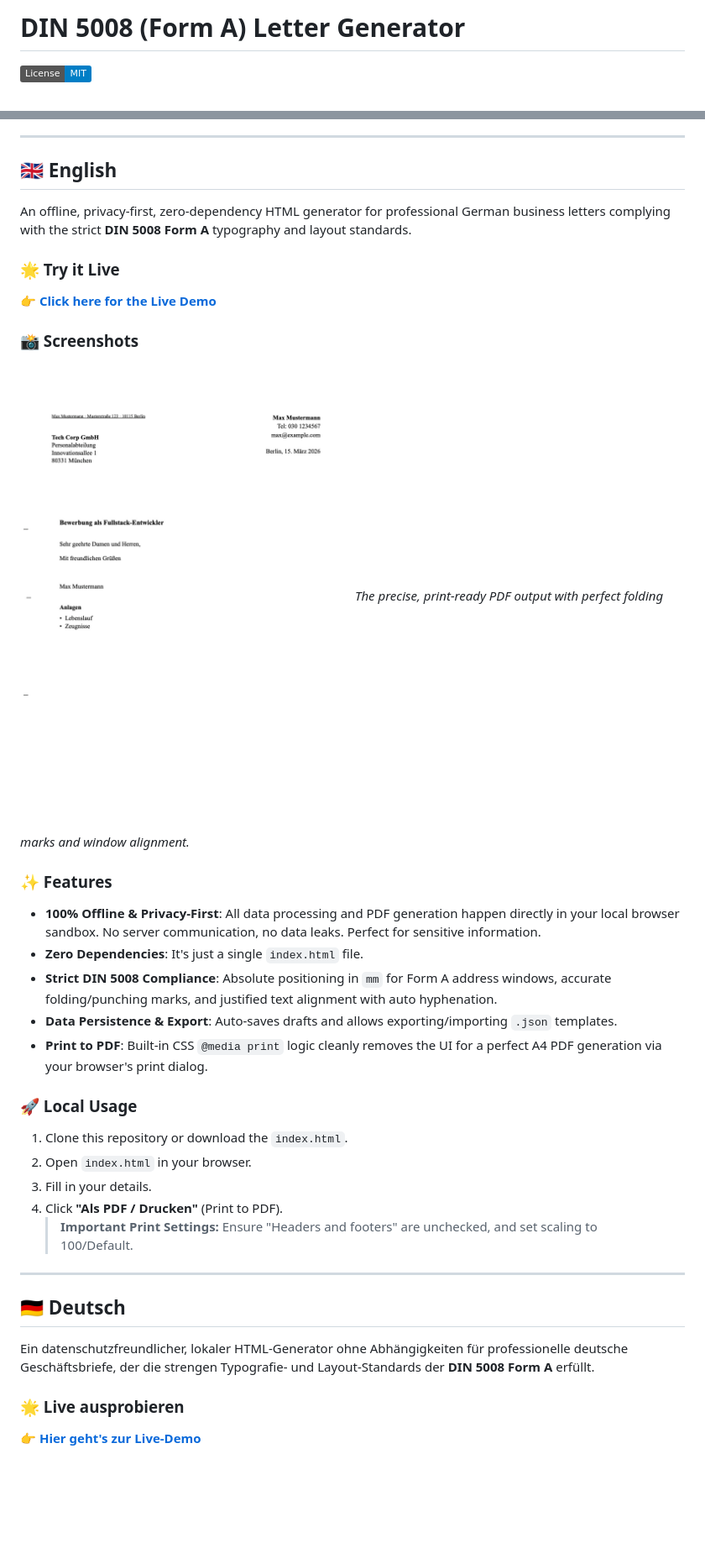
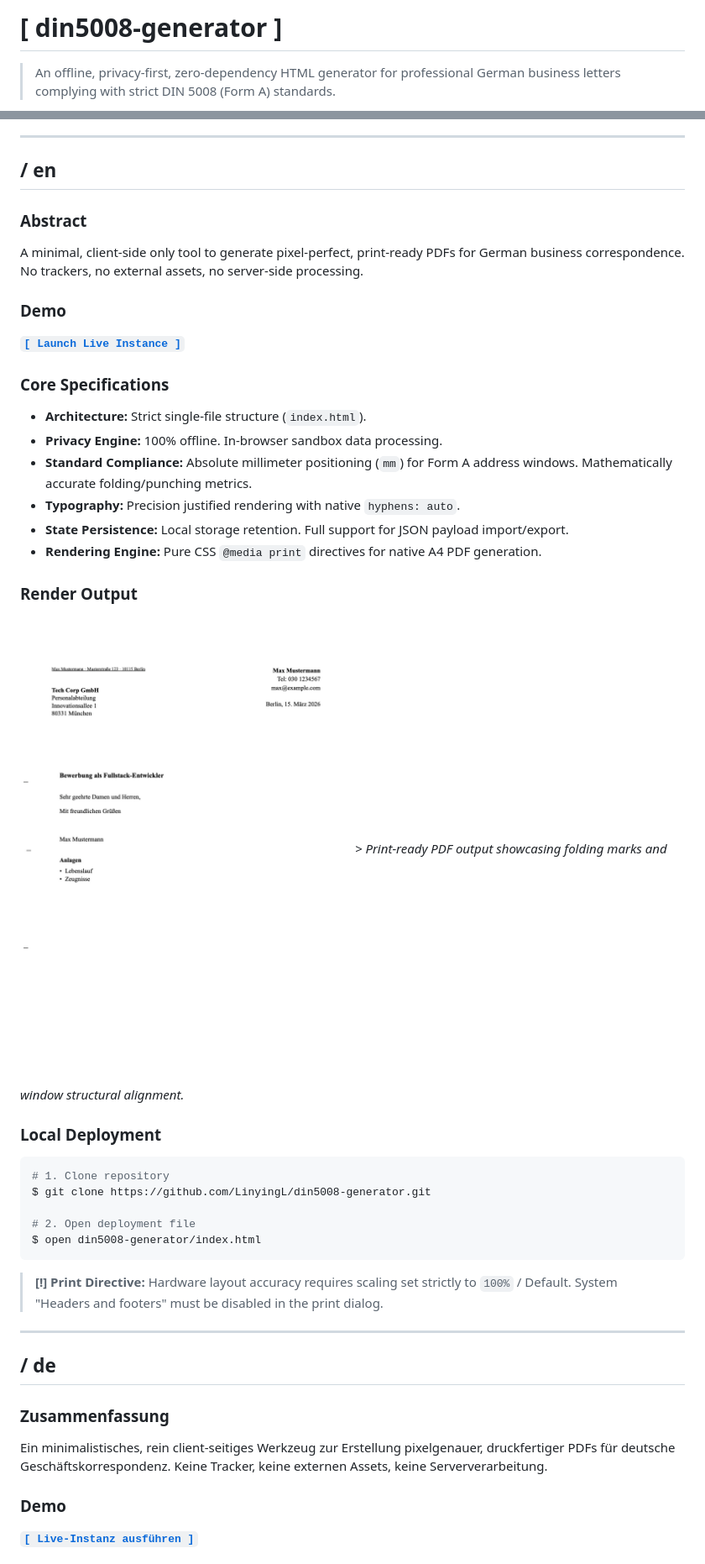
Before and after one commit to LinyingL/din5008-generator, a Markdown page: README.md, 2 parts joined by grey strips. Shown at 84% size. GitHub-like rendering; badges without logos; blank space fills up the shorter version.

Commit message:
Redesign README to be more minimalist and technical (Geek style)

````diff
--- a/README.md
+++ b/README.md
@@ -1,4 +1,4 @@
-# DIN 5008 (Form A) Letter Generator
+# [ din5008-generator ]
 
-![License: MIT](https://img.shields.io/badge/License-MIT-blue.svg)
+> An offline, privacy-first, zero-dependency HTML generator for professional German business letters complying with strict DIN 5008 (Form A) standards.
 
@@ -7,38 +11,46 @@
 ---
 
 <a name="english"></a>
-## 🇬🇧 English
+## / en
 
-An offline, privacy-first, zero-dependency HTML generator for professional German business letters complying with the strict **DIN 5008 Form A** typography and layout standards.
+### Abstract
+A minimal, client-side only tool to generate pixel-perfect, print-ready PDFs for German business correspondence. No trackers, no external assets, no server-side processing.
 
-### 🌟 Try it Live
-**[👉 Click here for the Live Demo](https://LinyingL.github.io/din5008-generator/)**
+### Demo
+**[`[ Launch Live Instance ]`](https://LinyingL.github.io/din5008-generator/)**
 
-### 📸 Screenshots
-![Generated PDF](assets/pdf-preview.png)
-*The precise, print-ready PDF output with perfect folding marks and window alignment.*
+### Core Specifications
+* **Architecture:** Strict single-file structure (`index.html`).
+* **Privacy Engine:** 100% offline. In-browser sandbox data processing.
+* **Standard Compliance:** Absolute millimeter positioning (`mm`) for Form A address windows. Mathematically accurate folding/punching metrics.
+* **Typography:** Precision justified rendering with native `hyphens: auto`.
+* **State Persistence:** Local storage retention. Full support for JSON payload import/export.
+* **Rendering Engine:** Pure CSS `@media print` directives for native A4 PDF generation.
 
-### ✨ Features
-- **100% Offline & Privacy-First**: All data processing and PDF generation happen directly in your local browser sandbox. No server communication, no data leaks. Perfect for sensitive information.
-- **Zero Dependencies**: It's just a single `index.html` file.
-- **Strict DIN 5008 Compliance**: Absolute positioning in `mm` for Form A address windows, accurate folding/punching marks, and justified text alignment with auto hyphenation.
-- **Data Persistence & Export**: Auto-saves drafts and allows exporting/importing `.json` templates.
-- **Print to PDF**: Built-in CSS `@media print` logic cleanly removes the UI for a perfect A4 PDF generation via your browser's print dialog.
+### Render Output
+![Detailed Print Render](assets/pdf-preview.png)
+*> Print-ready PDF output showcasing folding marks and window structural alignment.*
 
-### 🚀 Local Usage
-1. Clone this repository or download the `index.html`.
-2. Open `index.html` in your browser.
-3. Fill in your details.
-4. Click **"Als PDF / Drucken"** (Print to PDF).
-   > **Important Print Settings:** Ensure "Headers and footers" are unchecked, and set scaling to 100/Default.
+### Local Deployment
+```bash
+# 1. Clone repository
+$ git clone https://github.com/LinyingL/din5008-generator.git
+
+# 2. Open deployment file
+$ open din5008-generator/index.html
+```
+
+> **[!] Print Directive:**
+> Hardware layout accuracy requires scaling set strictly to `100%` / Default. System "Headers and footers" must be disabled in the print dialog.
 
 ---
 
 <a name="deutsch"></a>
-## 🇩🇪 Deutsch
+## / de
 
-Ein datenschutzfreundlicher, lokaler HTML-Generator ohne Abhängigkeiten für professionelle deutsche Geschäftsbriefe, der die strengen Typografie- und Layout-Standards der **DIN 5008 Form A** erfüllt.
+### Zusammenfassung
+Ein minimalistisches, rein client-seitiges Werkzeug zur Erstellung pixelgenauer, druckfertiger PDFs für deutsche Geschäftskorrespondenz. Keine Tracker, keine externen Assets, keine Serververarbeitung.
 
-### 🌟 Live ausprobieren
-**[👉 Hier geht's zur Live-Demo](https://LinyingL.github.io/din5008-generator/)**
+### Demo
+**[`[ Live-Instanz ausführen ]`](https://LinyingL.github.io/din5008-generator/)**
 
````
Also changed, not shown: other parts of README.md (+29 -18 lines).
